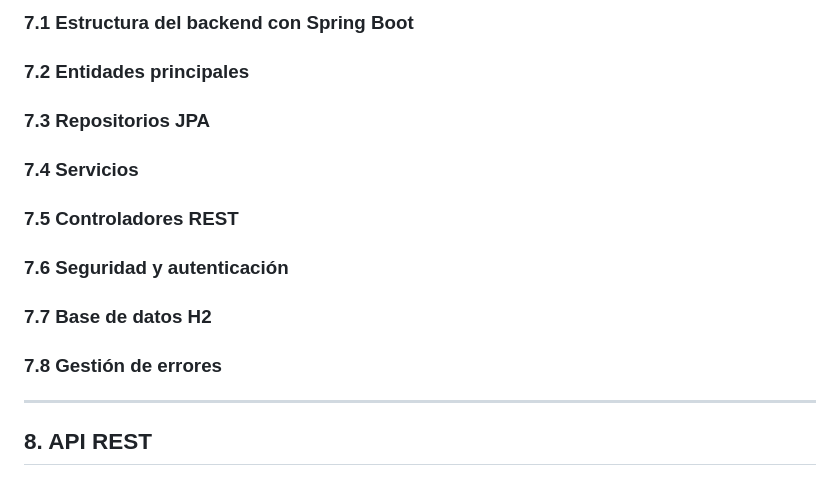
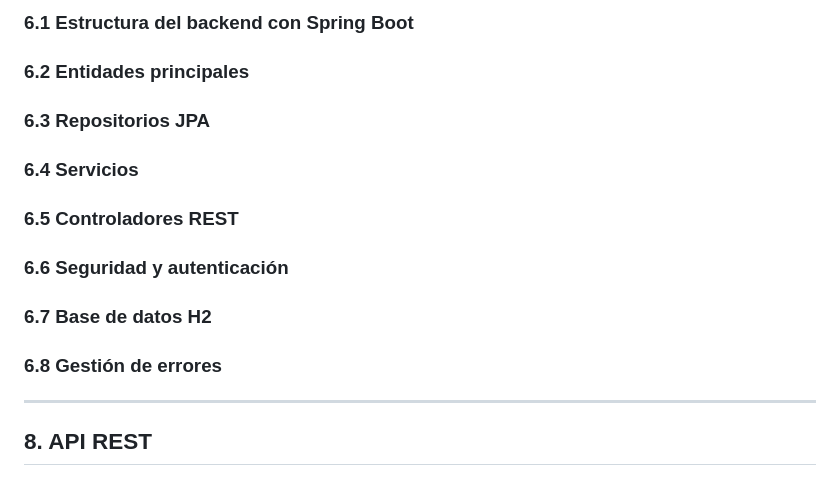
Before and after one commit to jmfernandezfreige/pistasPadel, a Markdown page: README.md, the part around one of its changes. GitHub-like rendering.

```diff
--- a/README.md
+++ b/README.md
@@ -553,12 +610,12 @@ El uso de una única hoja de estilos principal permite reutilizar clases CSS en
 
-### 7.1 Estructura del backend con Spring Boot
-### 7.2 Entidades principales
-### 7.3 Repositorios JPA
-### 7.4 Servicios
-### 7.5 Controladores REST
-### 7.6 Seguridad y autenticación
-### 7.7 Base de datos H2
-### 7.8 Gestión de errores
+### 6.1 Estructura del backend con Spring Boot
+### 6.2 Entidades principales
+### 6.3 Repositorios JPA
+### 6.4 Servicios
+### 6.5 Controladores REST
+### 6.6 Seguridad y autenticación
+### 6.7 Base de datos H2
+### 6.8 Gestión de errores
 
 ---
 
```
Also changed, not shown: other parts of README.md (+58 -1 lines).
